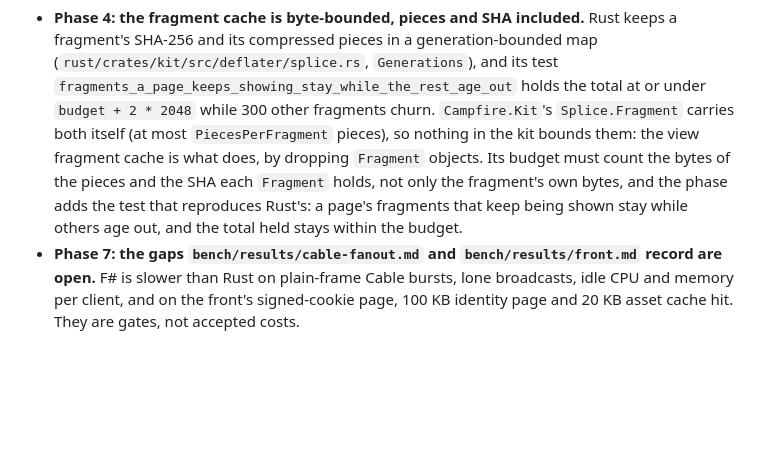
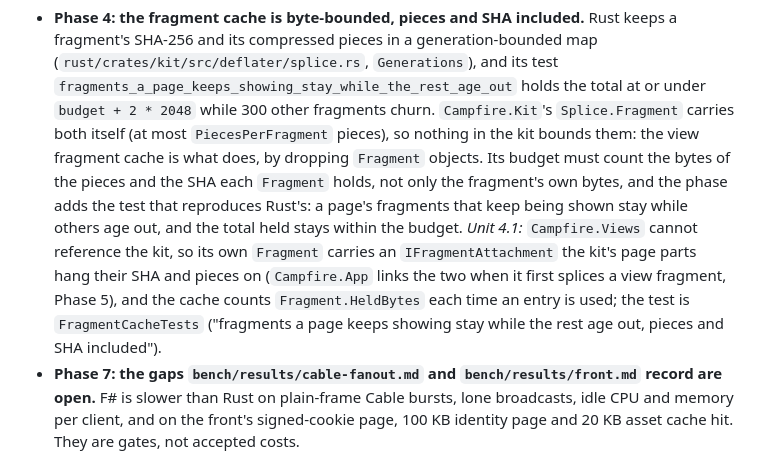
Before and after one commit to ckluis/once-campfire-fSharp, a Markdown page: plans/fsharp-port.md, the part around the change. Rendered like a GitHub page; blank space fills up the shorter version.

```diff
--- a/plans/fsharp-port.md
+++ b/plans/fsharp-port.md
@@ -87,6 +87,10 @@ Findings of a phase's verifier that a later phase has to meet. Each is a gate of
   by dropping `Fragment` objects. Its budget must count the bytes of the pieces and the SHA each `Fragment`
   holds, not only the fragment's own bytes, and the phase adds the test that reproduces Rust's: a page's
   fragments that keep being shown stay while others age out, and the total held stays within the budget.
+  *Unit 4.1:* `Campfire.Views` cannot reference the kit, so its own `Fragment` carries an `IFragmentAttachment`
+  the kit's page parts hang their SHA and pieces on (`Campfire.App` links the two when it first splices a view
+  fragment, Phase 5), and the cache counts `Fragment.HeldBytes` each time an entry is used; the test is
+  `FragmentCacheTests` ("fragments a page keeps showing stay while the rest age out, pieces and SHA included").
 - **Phase 7: the gaps `bench/results/cable-fanout.md` and `bench/results/front.md` record are open.** F# is slower
   than Rust on plain-frame Cable bursts, lone broadcasts, idle CPU and memory per client, and on the front's
   signed-cookie page, 100 KB identity page and 20 KB asset cache hit. They are gates, not accepted costs.
```
Also changed, not shown: AGENTS.md (+15 -1 lines), README.md (+20 -0 lines).
